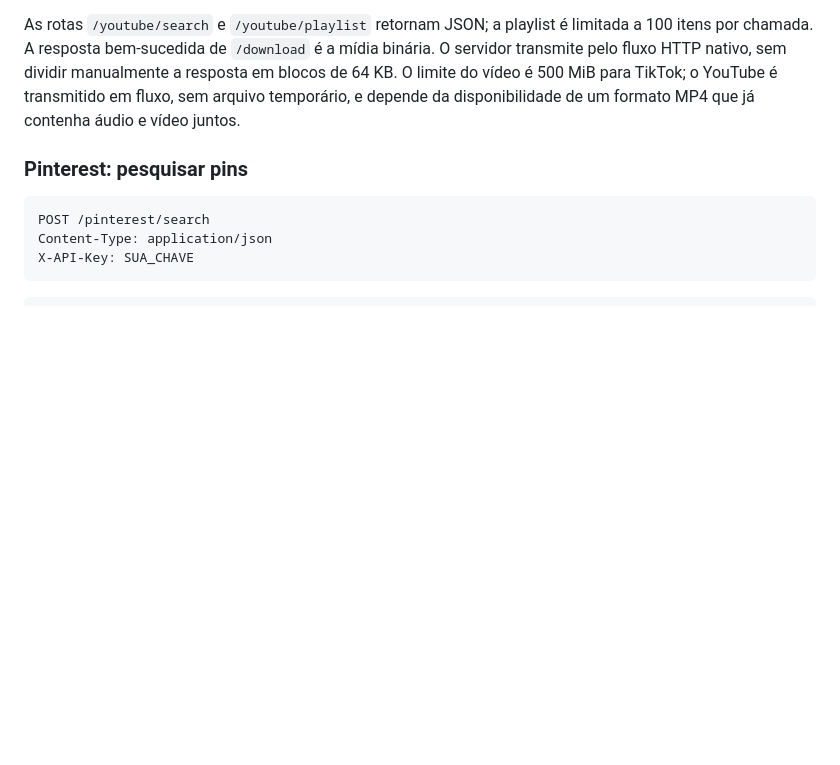
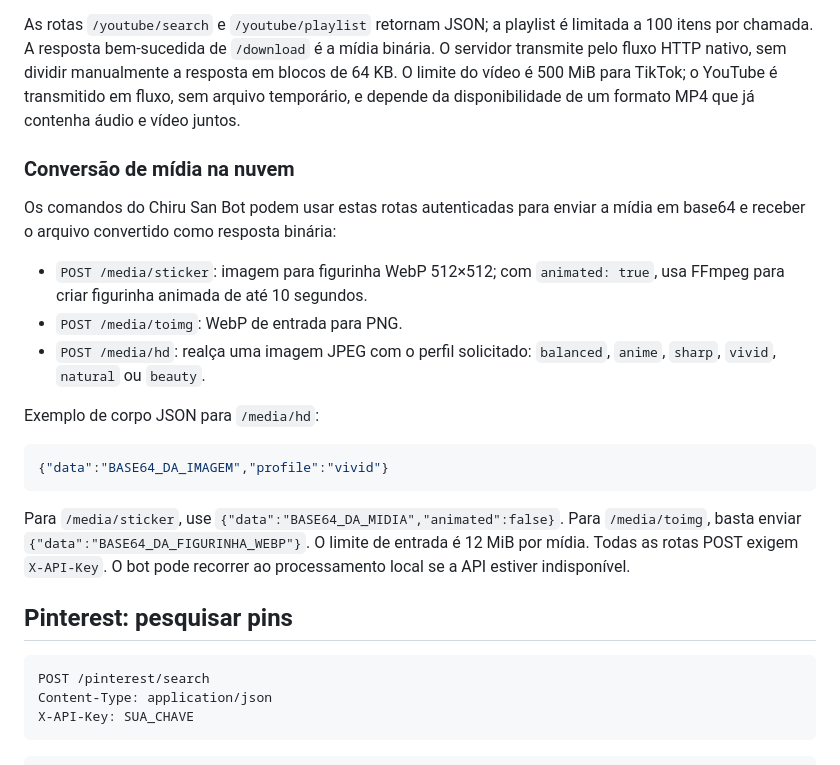
Before and after one commit to chirusanrestart/melissa-downloader-api, a Markdown page: README.md, the part around the change. GitHub-like rendering; blank space fills up the shorter version.

Commit message:
Document cloud media conversion endpoints

````diff
--- a/README.md
+++ b/README.md
@@ -37,7 +37,23 @@ Instagram Reel público:
 
 As rotas `/youtube/search` e `/youtube/playlist` retornam JSON; a playlist é limitada a 100 itens por chamada. A resposta bem-sucedida de `/download` é a mídia binária. O servidor transmite pelo fluxo HTTP nativo, sem dividir manualmente a resposta em blocos de 64 KB. O limite do vídeo é 500 MiB para TikTok; o YouTube é transmitido em fluxo, sem arquivo temporário, e depende da disponibilidade de um formato MP4 que já contenha áudio e vídeo juntos.
 
-### Pinterest: pesquisar pins
+### Conversão de mídia na nuvem
+
+Os comandos do Chiru San Bot podem usar estas rotas autenticadas para enviar a mídia em base64 e receber o arquivo convertido como resposta binária:
+
+- `POST /media/sticker`: imagem para figurinha WebP 512×512; com `animated: true`, usa FFmpeg para criar figurinha animada de até 10 segundos.
+- `POST /media/toimg`: WebP de entrada para PNG.
+- `POST /media/hd`: realça uma imagem JPEG com o perfil solicitado: `balanced`, `anime`, `sharp`, `vivid`, `natural` ou `beauty`.
+
+Exemplo de corpo JSON para `/media/hd`:
+
+```json
+{"data":"BASE64_DA_IMAGEM","profile":"vivid"}
+```
+
+Para `/media/sticker`, use `{"data":"BASE64_DA_MIDIA","animated":false}`. Para `/media/toimg`, basta enviar `{"data":"BASE64_DA_FIGURINHA_WEBP"}`. O limite de entrada é 12 MiB por mídia. Todas as rotas POST exigem `X-API-Key`. O bot pode recorrer ao processamento local se a API estiver indisponível.
+
+## Pinterest: pesquisar pins
 
 ```http
 POST /pinterest/search
````
